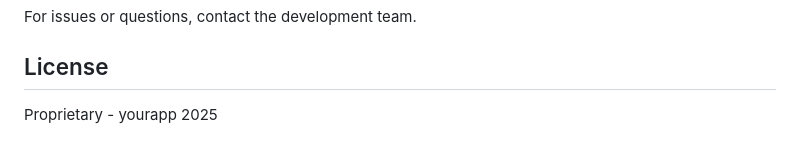
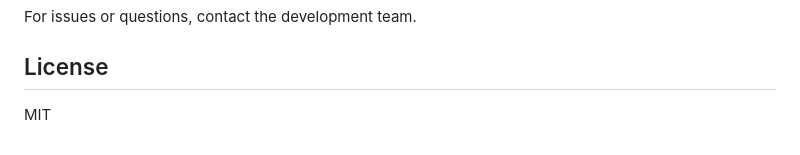
Before and after one commit to Andrei-Olea/vite-react-form-builder, a Markdown page: README.md, the part around the change. Drawn GitHub-style.

Commit message:
chore: Update license from proprietary to MIT

```diff
--- a/README.md
+++ b/README.md
@@ -357,4 +357,4 @@ For issues or questions, contact the development team.
 
 ## License
 
-Proprietary - yourapp 2025
+MIT
```
